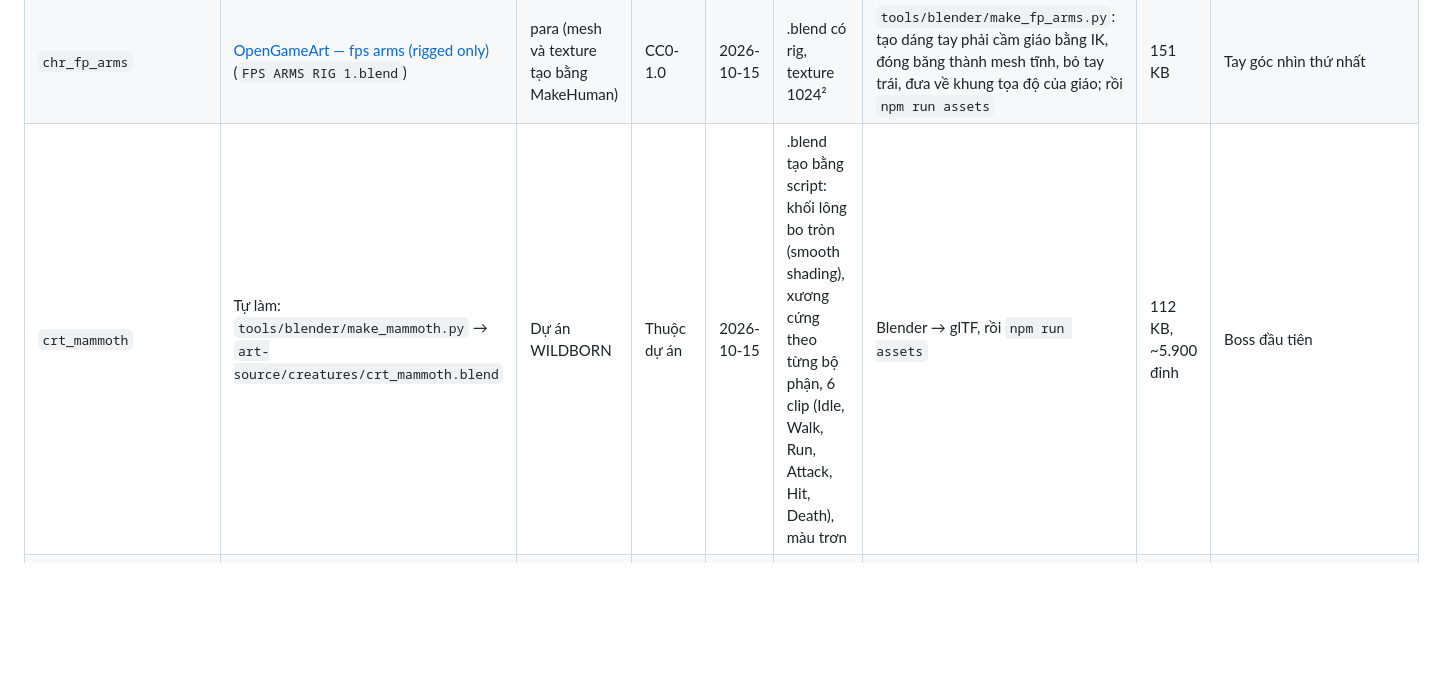
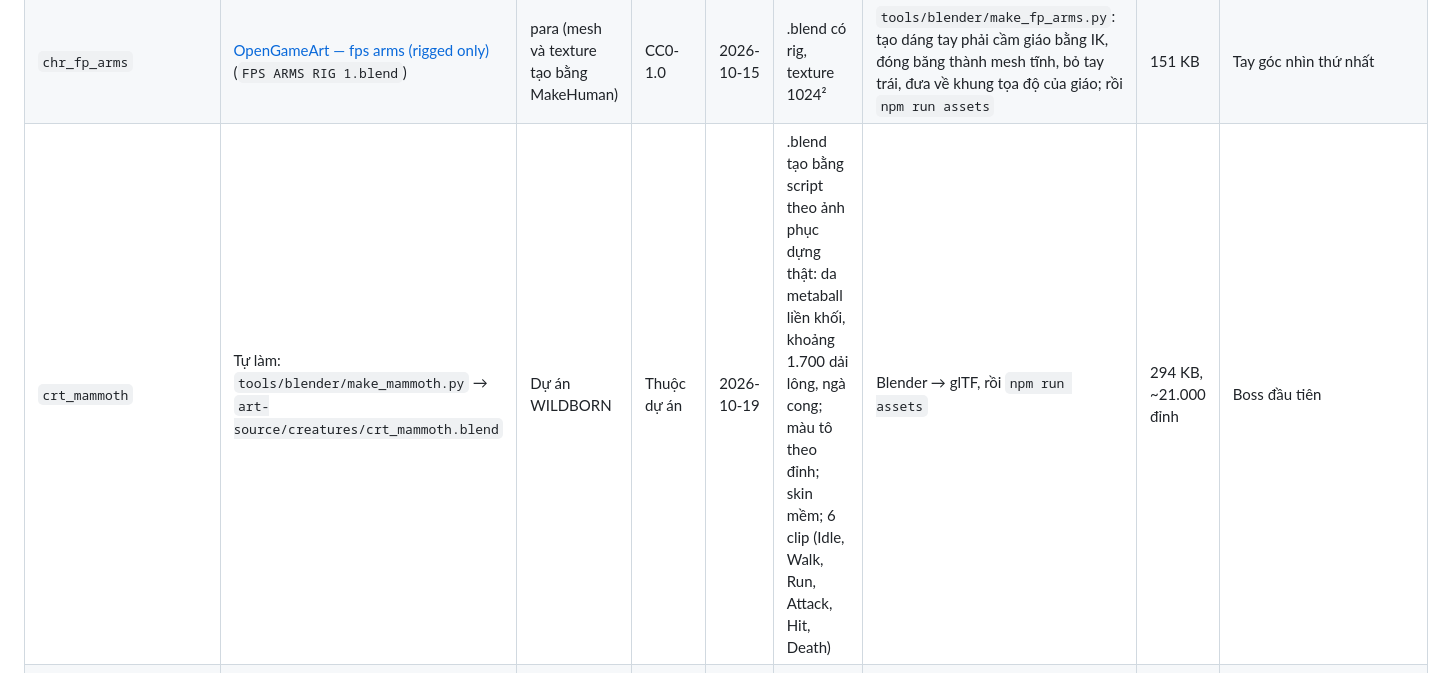
Before and after one commit to phucnguyen020611/wildborn-web-game, a Markdown page: docs/ASSET_REGISTER.md, the part around the change. Rendered like a GitHub page; blank space fills up the shorter version.

```diff
--- a/docs/ASSET_REGISTER.md
+++ b/docs/ASSET_REGISTER.md
@@ -12,7 +12,7 @@ Mọi asset trong bản build phải có dòng ở đây (spec mục 10.6). Asse
 | `amb_forest` | [OpenGameArt — Forest Ambience](https://opengameart.org/node/23888) (`Forest_Ambience.mp3`) | TinyWorlds | CC0-1.0 | 2026-10-15 | MP3 44,7 s | AAC stereo 128 kbps | 710 KB | Nền tiếng rừng lặp |
 | `wpn_spear` | Tự làm: `tools/blender/make_spear.py` → `art-source/weapons/wpn_spear.blend` | Dự án WILDBORN | Thuộc dự án | 2026-10-15 | .blend tạo bằng script, 3 vật liệu màu trơn, không texture | Blender → glTF, rồi `npm run assets` | 9 KB | Giáo cầm tay + giáo ném |
 | `chr_fp_arms` | [OpenGameArt — fps arms (rigged only)](https://opengameart.org/content/fps-arms-rigged-only) (`FPS ARMS RIG 1.blend`) | para (mesh và texture tạo bằng MakeHuman) | CC0-1.0 | 2026-10-15 | .blend có rig, texture 1024² | `tools/blender/make_fp_arms.py`: tạo dáng tay phải cầm giáo bằng IK, đóng băng thành mesh tĩnh, bỏ tay trái, đưa về khung tọa độ của giáo; rồi `npm run assets` | 151 KB | Tay góc nhìn thứ nhất |
-| `crt_mammoth` | Tự làm: `tools/blender/make_mammoth.py` → `art-source/creatures/crt_mammoth.blend` | Dự án WILDBORN | Thuộc dự án | 2026-10-15 | .blend tạo bằng script: khối lông bo tròn (smooth shading), xương cứng theo từng bộ phận, 6 clip (Idle, Walk, Run, Attack, Hit, Death), màu trơn | Blender → glTF, rồi `npm run assets` | 112 KB, ~5.900 đỉnh | Boss đầu tiên |
+| `crt_mammoth` | Tự làm: `tools/blender/make_mammoth.py` → `art-source/creatures/crt_mammoth.blend` | Dự án WILDBORN | Thuộc dự án | 2026-10-19 | .blend tạo bằng script theo ảnh phục dựng thật: da metaball liền khối, khoảng 1.700 dải lông, ngà cong; màu tô theo đỉnh; skin mềm; 6 clip (Idle, Walk, Run, Attack, Hit, Death) | Blender → glTF, rồi `npm run assets` | 294 KB, ~21.000 đỉnh | Boss đầu tiên |
 | `ter_grass_ground`, `ter_forest_ground_04`, `ter_rocky_terrain_02` (màu + normal) | [Poly Haven — Grass Ground](https://polyhaven.com/a/grass_ground), [Forest Ground 04](https://polyhaven.com/a/forest_ground_04), [Rocky Terrain 02](https://polyhaven.com/a/rocky_terrain_02) | Charlotte Baglioni; Rob Tuytel & Rico Cilliers; Amal Kumar | CC0-1.0 | 2026-10-16 | JPG 1K (diffuse + normal OpenGL), tổng 6,3 MB | `npm run assets -- textures`: KTX2, màu ETC1S 1024², normal UASTC 512² + RDO + zstd | 1608 KB (6 file) | Mặt đất mọi map (`src/render/terrain.ts`) |
 
 ## Ghi công bắt buộc (CC-BY)
```
Also changed, not shown: docs/ART_GUIDE.md (+8 -3 lines).
